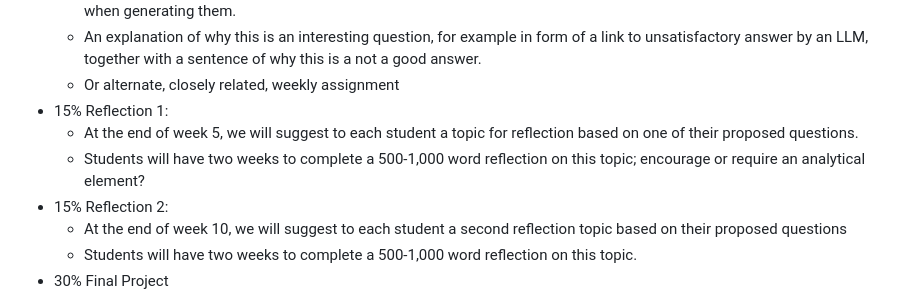
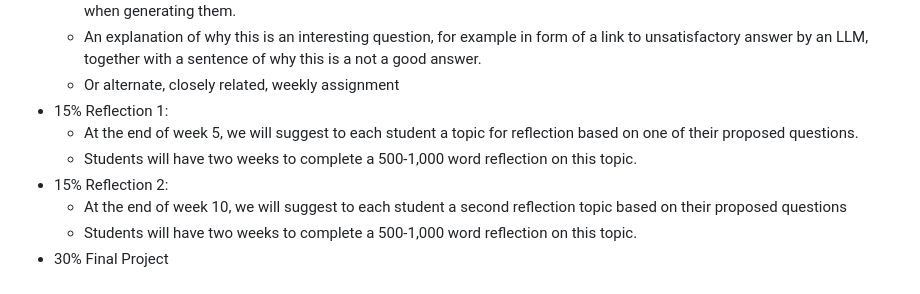
Before and after one commit to alexhkurz/BUS-658-information-systems-in-digital-times, a Markdown page: syllabus.md, the part around the change. GitHub-like rendering.

Commit message:
Clarify instructions for Reflection 1
Removed a question about encouraging an analytical element in Reflection 1.

```diff
--- a/syllabus.md
+++ b/syllabus.md
@@ -25,7 +25,7 @@
     - Or alternate, closely related, weekly assignment
 - 15% Reflection 1:
     - At the end of week 5, we will suggest to each student a topic for reflection based on one of their proposed questions.
-    - Students will have two weeks to complete a 500-1,000 word reflection on this topic; encourage or require an analytical element?
+    - Students will have two weeks to complete a 500-1,000 word reflection on this topic.
 - 15% Reflection 2:
     - At the end of week 10, we will suggest to each student a second reflection topic based on their proposed questions
     - Students will have two weeks to complete a 500-1,000 word reflection on this topic.
```
